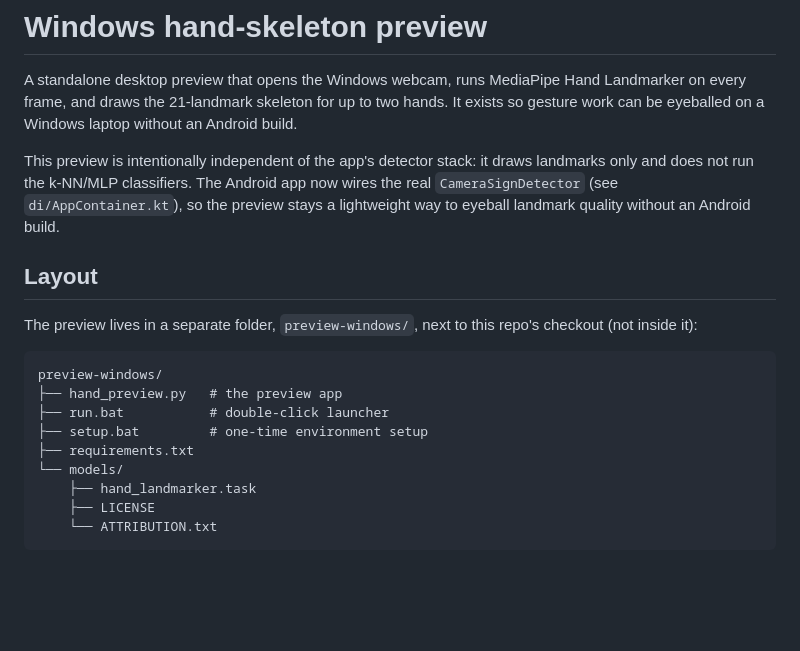
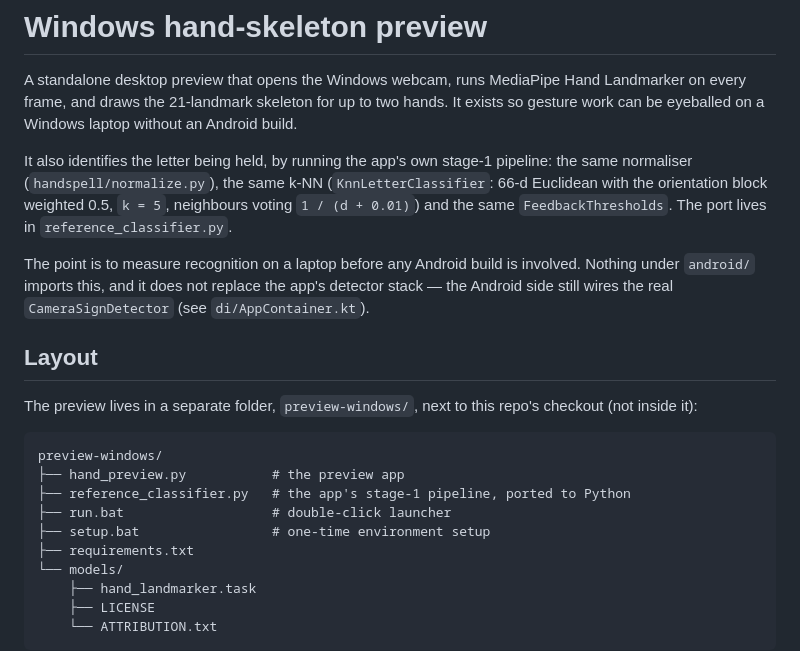
Before and after one commit to Earthstone59228/handspell, a Markdown page: docs/WINDOWS_PREVIEW.md, the part around one of its changes. Drawn GitHub-style; blank space fills up the shorter version.

````diff
--- a/docs/WINDOWS_PREVIEW.md
+++ b/docs/WINDOWS_PREVIEW.md
@@ -5,10 +5,16 @@ Hand Landmarker on every frame, and draws the 21-landmark skeleton for up to
 two hands. It exists so gesture work can be eyeballed on a Windows laptop
 without an Android build.
 
-This preview is intentionally independent of the app's detector stack: it draws
-landmarks only and does not run the k-NN/MLP classifiers. The Android app now
-wires the real `CameraSignDetector` (see `di/AppContainer.kt`), so the preview
-stays a lightweight way to eyeball landmark quality without an Android build.
+It also identifies the letter being held, by running the app's own stage-1
+pipeline: the same normaliser (`handspell/normalize.py`), the same k-NN
+(`KnnLetterClassifier`: 66-d Euclidean with the orientation block weighted 0.5,
+`k = 5`, neighbours voting `1 / (d + 0.01)`) and the same `FeedbackThresholds`.
+The port lives in `reference_classifier.py`.
+
+The point is to measure recognition on a laptop before any Android build is
+involved. Nothing under `android/` imports this, and it does not replace the
+app's detector stack — the Android side still wires the real
+`CameraSignDetector` (see `di/AppContainer.kt`).
 
 ## Layout
 
@@ -17,9 +23,10 @@ checkout (not inside it):
 
 ```
 preview-windows/
-├── hand_preview.py   # the preview app
-├── run.bat           # double-click launcher
-├── setup.bat         # one-time environment setup
+├── hand_preview.py           # the preview app
+├── reference_classifier.py   # the app's stage-1 pipeline, ported to Python
+├── run.bat                   # double-click launcher
+├── setup.bat                 # one-time environment setup
 ├── requirements.txt
 └── models/
     ├── hand_landmarker.task
````
Also changed, not shown: other parts of docs/WINDOWS_PREVIEW.md (+45 -1 lines).
